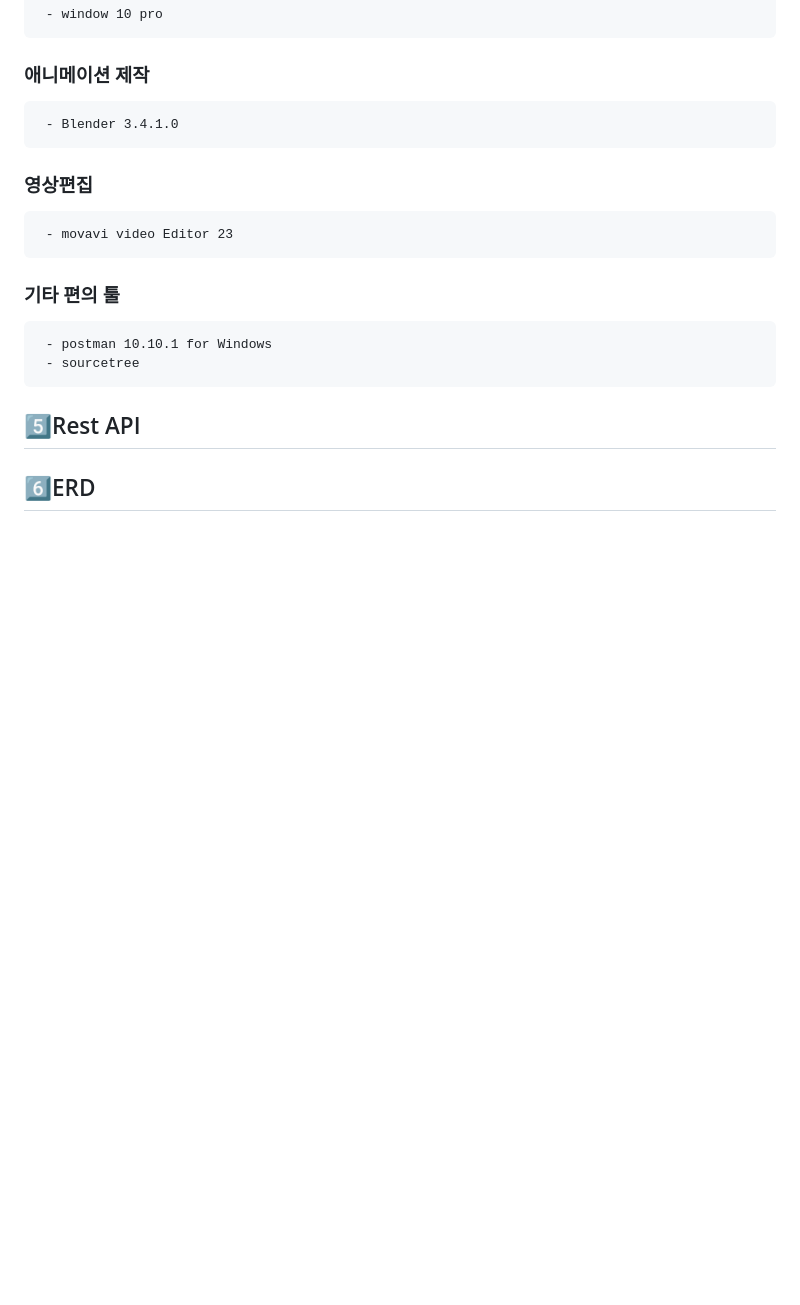
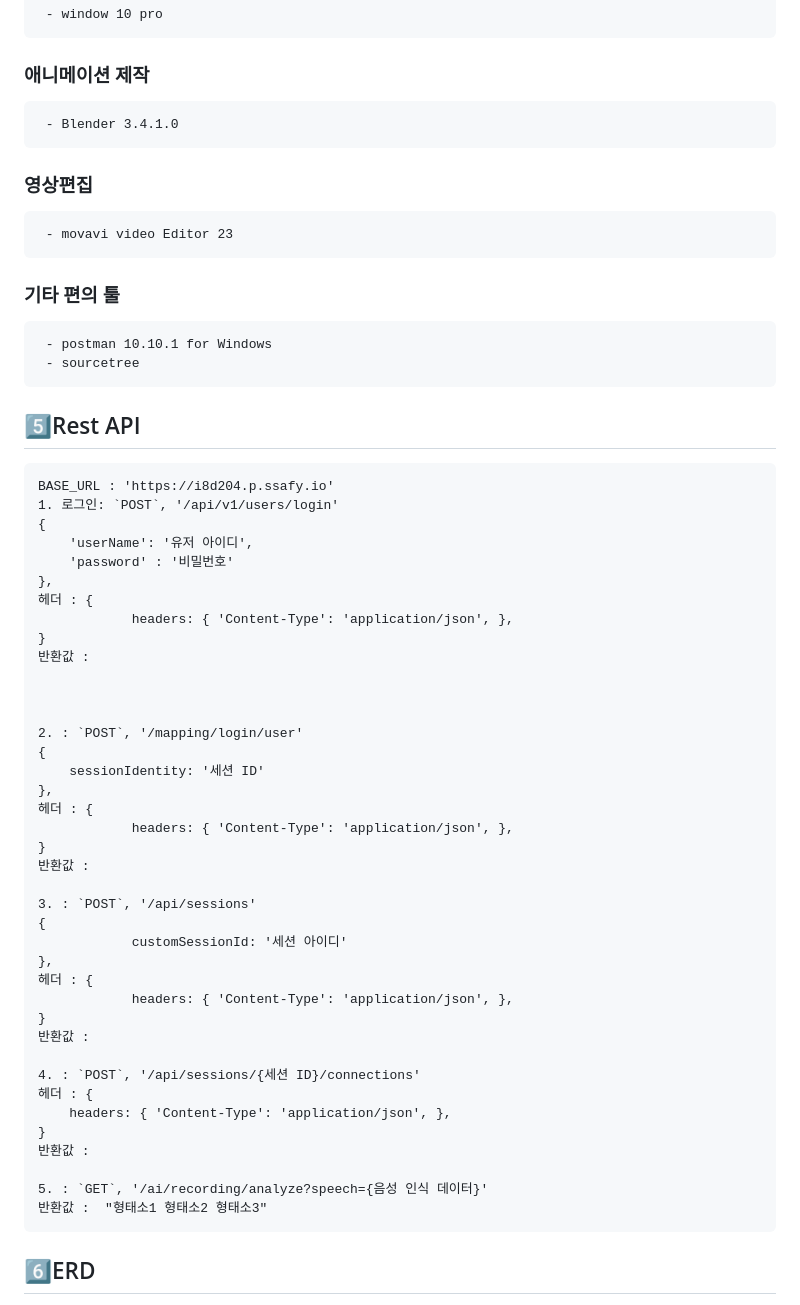
Before and after one commit to SignBridge/signbridge, a Markdown page: README.md, the part around the change printed below. Drawn GitHub-style; blank space fills up the shorter version.

````diff
--- a/README.md
+++ b/README.md
@@ -177,5 +177,45 @@ AWS EC2
 ```
 
 ## 5️⃣Rest API
+```
+BASE_URL : 'https://i8d204.p.ssafy.io'
+1. 로그인: `POST`, '/api/v1/users/login'
+{
+    'userName': '유저 아이디',
+    'password' : '비밀번호'
+},
+헤더 : {
+            headers: { 'Content-Type': 'application/json', },
+}
+반환값 :
 
+
+
+2. : `POST`, '/mapping/login/user'
+{
+    sessionIdentity: '세션 ID'
+},
+헤더 : {
+            headers: { 'Content-Type': 'application/json', },
+}
+반환값 :
+
+3. : `POST`, '/api/sessions'
+{
+            customSessionId: '세션 아이디'
+},
+헤더 : {
+            headers: { 'Content-Type': 'application/json', },
+}
+반환값 :
+
+4. : `POST`, '/api/sessions/{세션 ID}/connections'
+헤더 : {
+    headers: { 'Content-Type': 'application/json', },
+}
+반환값 :
+
+5. : `GET`, '/ai/recording/analyze?speech={음성 인식 데이터}'
+반환값 :  "형태소1 형태소2 형태소3"
+```
 ## 6️⃣ERD
````
Also changed, not shown: other parts of README.md (+1 -2 lines).
